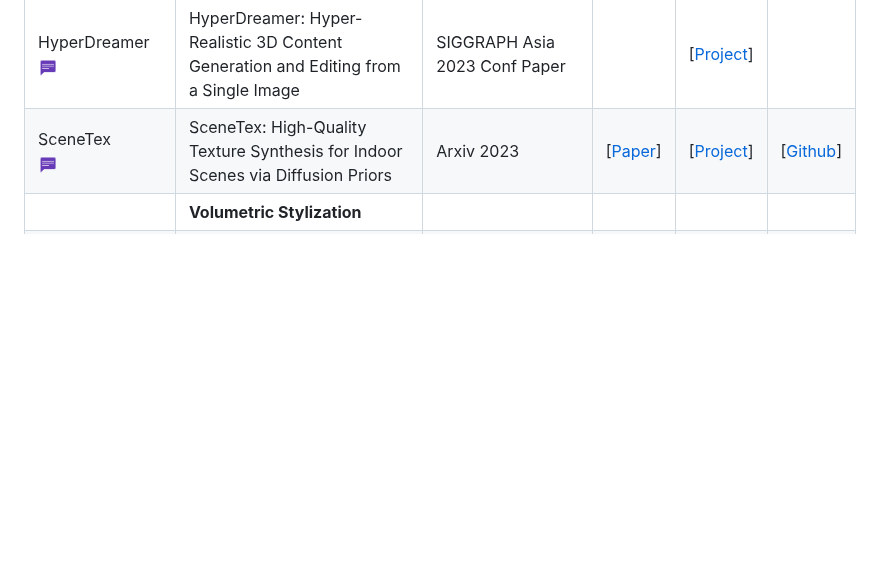
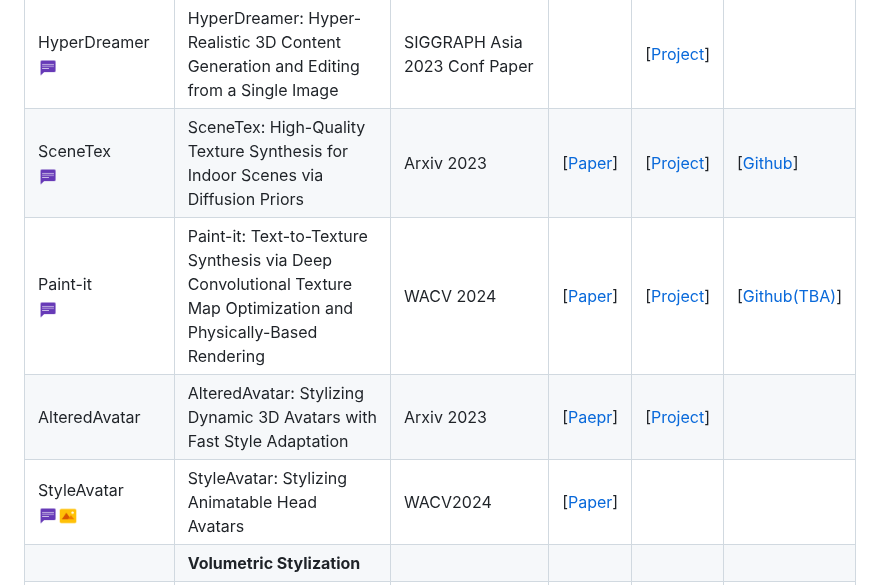
Before and after one commit to chenyingshu/advances_3d_neural_stylization, a Markdown page: README.md, the part around the change. GitHub-like rendering; blank space fills up the shorter version.

Commit message:
Update README.md
Avatar

```diff
--- a/README.md
+++ b/README.md
@@ -116,6 +116,9 @@ If you find this work useful, please cite our paper:
 |TECA <br><img src="assets/icon_text.png" width="20" height="20">|TECA: Text-Guided Generation and Editing of Compositional 3D Avatars |3DV 2024 |[[Paper](https://arxiv.org/abs/2309.07125)]|[[Project](https://yfeng95.github.io/teca/)]|[[Github](https://github.com/HaoZhang990127/TECA)] |
 |HyperDreamer <br><img src="assets/icon_text.png" width="20" height="20">|HyperDreamer: Hyper-Realistic 3D Content Generation and Editing from a Single Image |SIGGRAPH Asia 2023 Conf Paper | |[[Project](https://wutong16.github.io/publication/13_siggraphasia2023_hyperdreamer/)]| |
 |SceneTex<br><img src="assets/icon_text.png" width="20" height="20"> | SceneTex: High-Quality Texture Synthesis for Indoor Scenes via Diffusion Priors |Arxiv 2023| [[Paper](https://arxiv.org/abs/2311.17261)]| [[Project](https://daveredrum.github.io/SceneTex/)]| [[Github](https://github.com/daveredrum/SceneTex)]|
+|Paint-it <br><img src="assets/icon_text.png" width="20" height="20">  | Paint-it: Text-to-Texture Synthesis via Deep Convolutional Texture Map Optimization and Physically-Based Rendering| WACV 2024| [[Paper](https://kim-youwang.github.io/media/paint-it/paint-it.pdf)]|[[Project](https://kim-youwang.github.io/paint-it)] | [[Github(TBA)](https://github.com/postech-ami/paint-it)] |
+|AlteredAvatar |AlteredAvatar: Stylizing Dynamic 3D Avatars with Fast Style Adaptation|Arxiv 2023| [[Paepr](https://arxiv.org/abs/2305.19245)]| [[Project](https://alteredavatar.github.io/)]||
+|StyleAvatar <br><img src="assets/icon_text.png" width="20" height="20"><img src="assets/icon_image.png" width="20" height="20">|StyleAvatar: Stylizing Animatable Head Avatars| WACV2024|[[Paper](https://openaccess.thecvf.com/content/WACV2024/papers/Perez_StyleAvatar_Stylizing_Animatable_Head_Avatars_WACV_2024_paper.pdf)]|||
 |  |**Volumetric Stylization**  | || |  |
 | TNST <br><img src="assets/icon_image.png" width="20" height="20">|Transport-Based Neural Style Transfer for Smoke Simulations|  SIGGRAPH Asia 2019| [[Paper](http://arxiv.org/abs/1905.07442)] | [[Video](https://www.youtube.com/watch?v=67qVRhoOQPE)]|[[Github](https://github.com/byungsook/neural-flow-style/tree/tnst)]  |
 | LNST <br><img src="assets/icon_image.png" width="20" height="20">| Lagrangian Neural Style Transfer for Fluids | SIGGRAPH 2020 | [[Paper](http://arxiv.org/abs/2005.00803)] | [[Video](https://www.youtube.com/watch?v=WPmUsIVf3-4)]|[[Github](https://github.com/byungsook/neural-flow-style/tree/lnst)]  |
```
